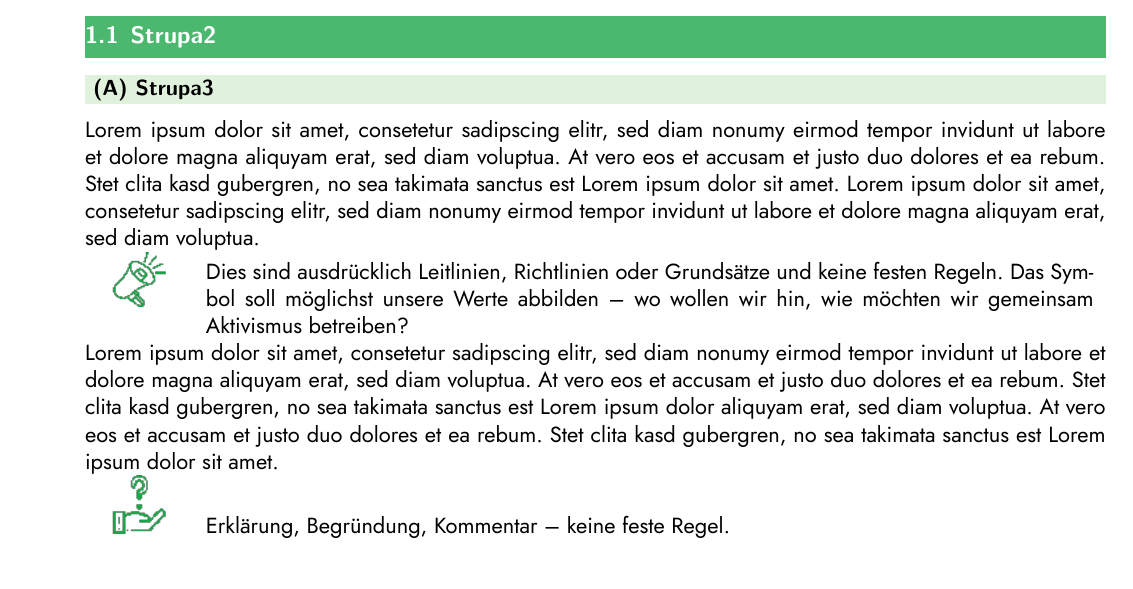
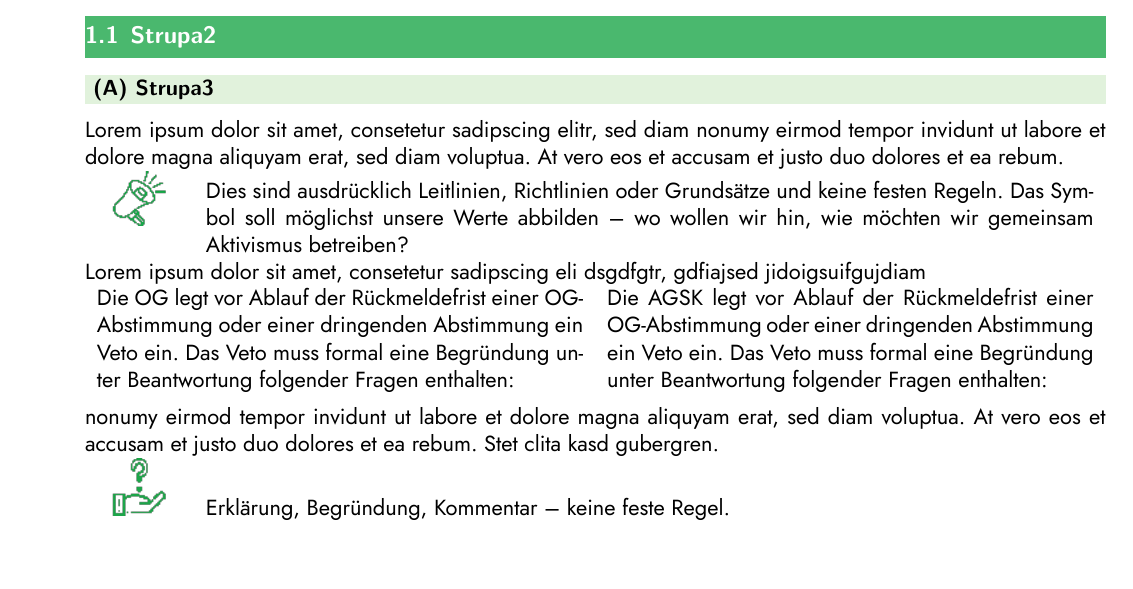
Before and after one commit to sanojkl/pad2pdf, a LaTeX document (tex/fff.tex): part of the page, cut so that both start at the same text. Compiled offline with XeLaTeX.

Commit message:
make multicol command

```diff
--- a/tex/fff.tex
+++ b/tex/fff.tex
@@ -112,6 +112,12 @@
 \end{tabularx}
 }
 
+\newcommand{\paralleltext}[2]{\\
+\begin{tabularx}{\textwidth}{X X}
+
+#1 & #2 \\
+\end{tabularx}
+}
 
 %%%%%%%%%%%%%%%%%%%%%%%%%%%%%%%%%%%%%%%
 % Properties %%%%%%%%%%%%%%%%%%%%%%%%%%
@@ -145,10 +151,18 @@
 Dies hier ist ein Beispieltext, links werden auch entsprechend \href{https://www.youtube.com/watch?v=dQw4w9WgXcQ}{grün Angezeigt}. Das geht auch wenn man die \url{https://www.youtube.com/watch?v=dQw4w9WgXcQ} direkt eingibt.
 \subsection{Strupa2}
 \subsubsection*{ (A) Strupa3}
-Lorem ipsum dolor sit amet, consetetur sadipscing elitr, sed diam nonumy eirmod tempor invidunt ut labore et dolore magna aliquyam erat, sed diam voluptua. At vero eos et accusam et justo duo dolores et ea rebum. Stet clita kasd gubergren, no sea takimata sanctus est Lorem ipsum dolor sit amet. Lorem ipsum dolor sit amet, consetetur sadipscing elitr, sed diam nonumy eirmod tempor invidunt ut labore et dolore magna aliquyam erat, sed diam voluptua.
+Lorem ipsum dolor sit amet, consetetur sadipscing elitr, sed diam nonumy eirmod tempor invidunt ut labore et dolore magna aliquyam erat, sed diam voluptua. At vero eos et accusam et justo duo dolores et ea rebum.
 
 \announcement{Dies sind ausdrücklich Leitlinien, Richtlinien oder Grundsätze und keine festen Regeln. Das Symbol soll möglichst unsere Werte abbilden – wo wollen wir hin, wie möchten wir gemeinsam Aktivismus betreiben?}
-Lorem ipsum dolor sit amet, consetetur sadipscing elitr, sed diam nonumy eirmod tempor invidunt ut labore et dolore magna aliquyam erat, sed diam voluptua. At vero eos et accusam et justo duo dolores et ea rebum. Stet clita kasd gubergren, no sea takimata sanctus est Lorem ipsum dolor aliquyam erat, sed diam voluptua. At vero eos et accusam et justo duo dolores et ea rebum. Stet clita kasd gubergren, no sea takimata sanctus est Lorem ipsum dolor sit amet.
+Lorem ipsum dolor sit amet, consetetur sadipscing eli dsgdfgtr, gdfiajsed jidoigsuifgujdiam
+\paralleltext{
+  Die OG legt vor Ablauf der Rückmeldefrist einer OG-Abstimmung oder einer dringenden Abstimmung ein Veto ein. Das Veto muss formal eine Begründung unter Beantwortung folgender Fragen enthalten:
+}{
+  Die AGSK legt vor Ablauf der Rückmeldefrist einer OG-Abstimmung oder einer dringenden Abstimmung ein Veto ein. Das Veto muss formal eine Begründung unter Beantwortung folgender Fragen enthalten:
+}
+
+
+nonumy eirmod tempor invidunt ut labore et dolore magna aliquyam erat, sed diam voluptua. At vero eos et accusam et justo duo dolores et ea rebum. Stet clita kasd gubergren.
 
 \hint{Erklärung, Begründung, Kommentar – keine feste Regel.}
 
```
Also changed, not shown: tex/fff.pdf, tex/fff.tex (2 more changed lines).
